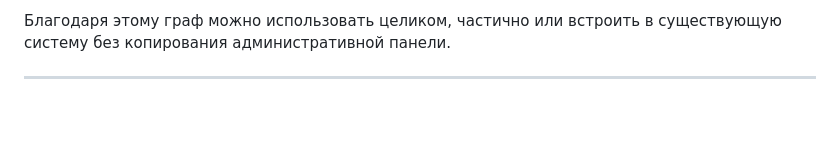
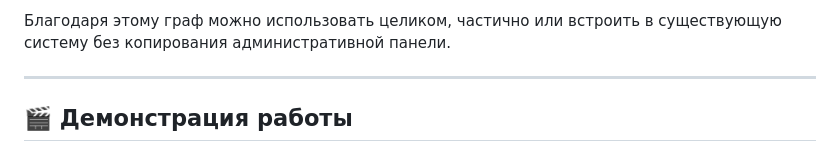
Before and after one commit to oganes-pak/Graph-Studio, a Markdown page: README.md, the part around one of its changes. Rendered like a GitHub page; blank space fills up the shorter version.

```diff
--- a/README.md
+++ b/README.md
@@ -80,4 +80,5 @@ Graph Studio представляет собой **универсальный р
 Благодаря этому граф можно использовать целиком, частично или встроить в существующую систему без копирования административной панели.
 
 ---
+## 🎬 Демонстрация работы
 
```
Also changed, not shown: other parts of README.md (+16 -0 lines).
